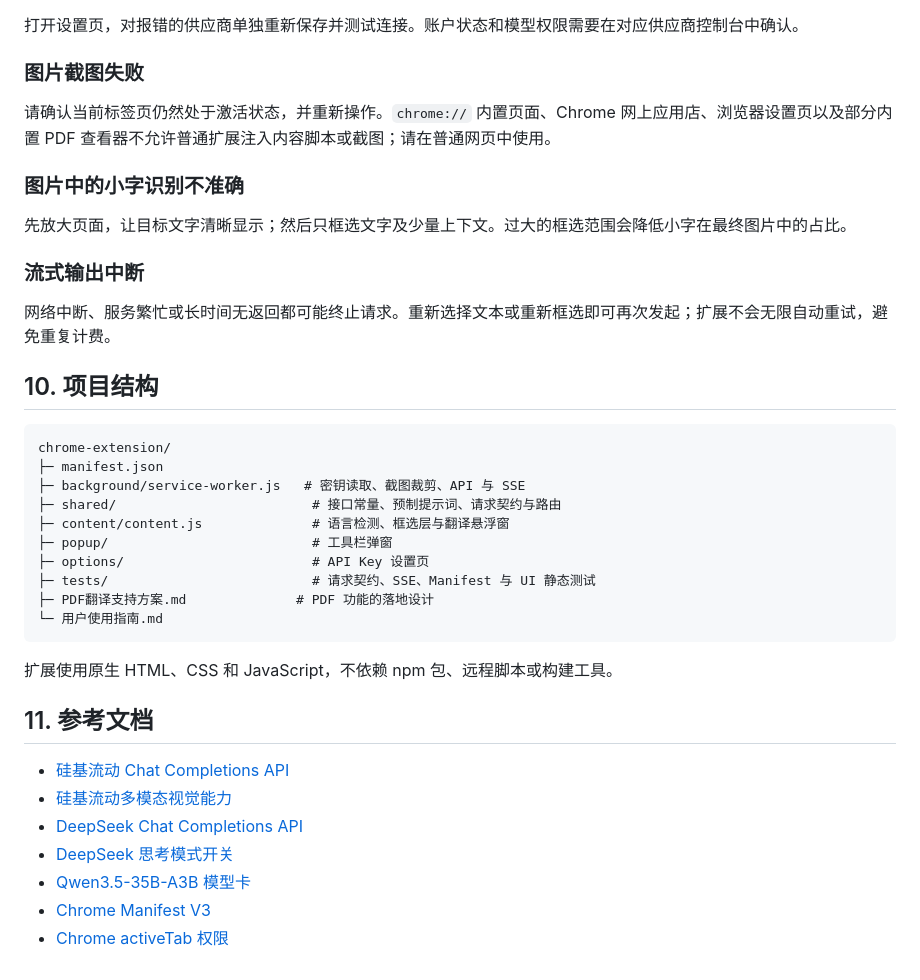
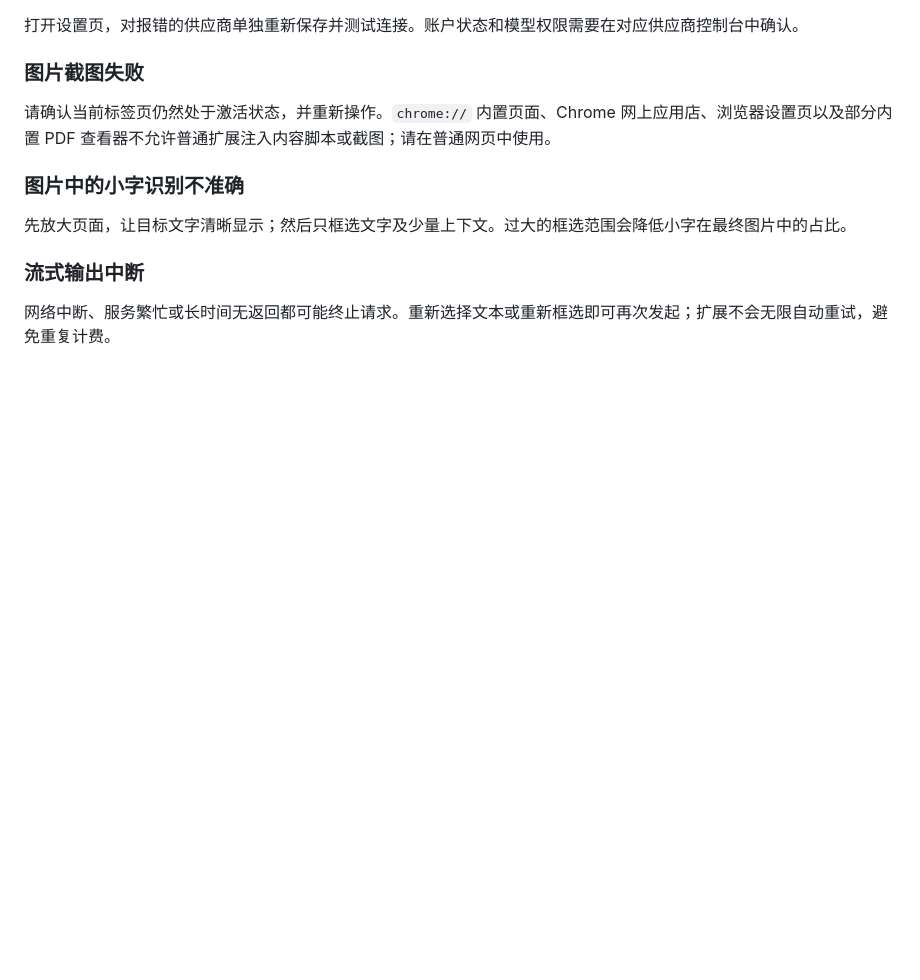
Before and after one commit to meijustory123/translator, a Markdown page: chrome-extension/用户使用指南.md, the part around the change. Rendered like a GitHub page; blank space fills up the shorter version.

````diff
--- a/chrome-extension/用户使用指南.md
+++ b/chrome-extension/用户使用指南.md
@@ -196,30 +196,3 @@ POST https://api.deepseek.com/chat/completions
 ### 流式输出中断
 
 网络中断、服务繁忙或长时间无返回都可能终止请求。重新选择文本或重新框选即可再次发起；扩展不会无限自动重试，避免重复计费。
-
-## 10. 项目结构
-
-```text
-chrome-extension/
-├─ manifest.json
-├─ background/service-worker.js   # 密钥读取、截图裁剪、API 与 SSE
-├─ shared/                         # 接口常量、预制提示词、请求契约与路由
-├─ content/content.js              # 语言检测、框选层与翻译悬浮窗
-├─ popup/                          # 工具栏弹窗
-├─ options/                        # API Key 设置页
-├─ tests/                          # 请求契约、SSE、Manifest 与 UI 静态测试
-├─ PDF翻译支持方案.md              # PDF 功能的落地设计
-└─ 用户使用指南.md
-```
-
-扩展使用原生 HTML、CSS 和 JavaScript，不依赖 npm 包、远程脚本或构建工具。
-
-## 11. 参考文档
-
-- [硅基流动 Chat Completions API](https://docs.siliconflow.cn/cn/api-reference/chat-completions/chat-completions)
-- [硅基流动多模态视觉能力](https://docs.siliconflow.cn/cn/userguide/capabilities/multimodal-vision)
-- [DeepSeek Chat Completions API](https://api-docs.deepseek.com/zh-cn/api/create-chat-completion/)
-- [DeepSeek 思考模式开关](https://api-docs.deepseek.com/zh-cn/guides/thinking_mode/)
-- [Qwen3.5-35B-A3B 模型卡](https://huggingface.co/Qwen/Qwen3.5-35B-A3B)
-- [Chrome Manifest V3](https://developer.chrome.com/docs/extensions/develop/migrate/what-is-mv3)
-- [Chrome activeTab 权限](https://developer.chrome.com/docs/extensions/develop/concepts/activeTab)
````
